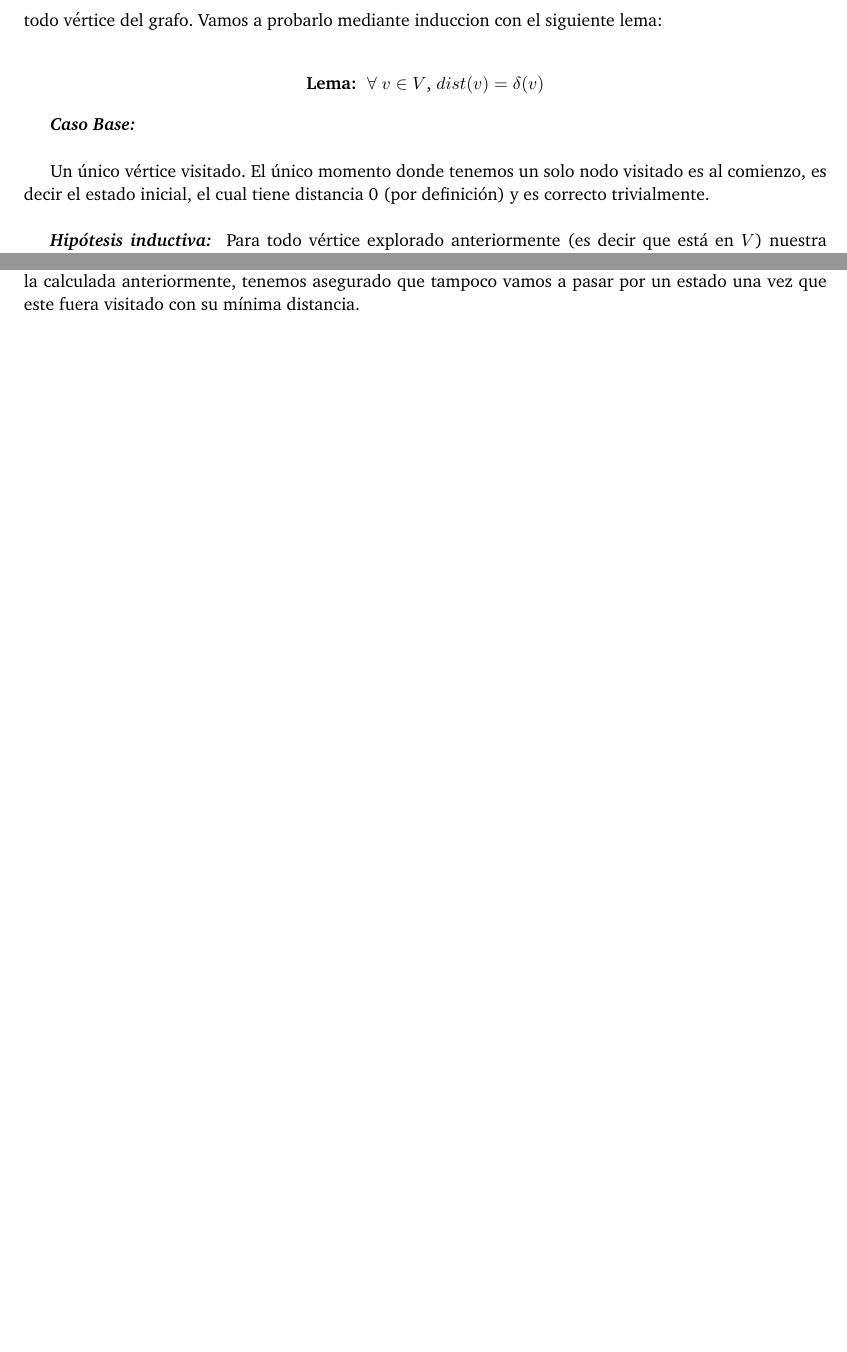
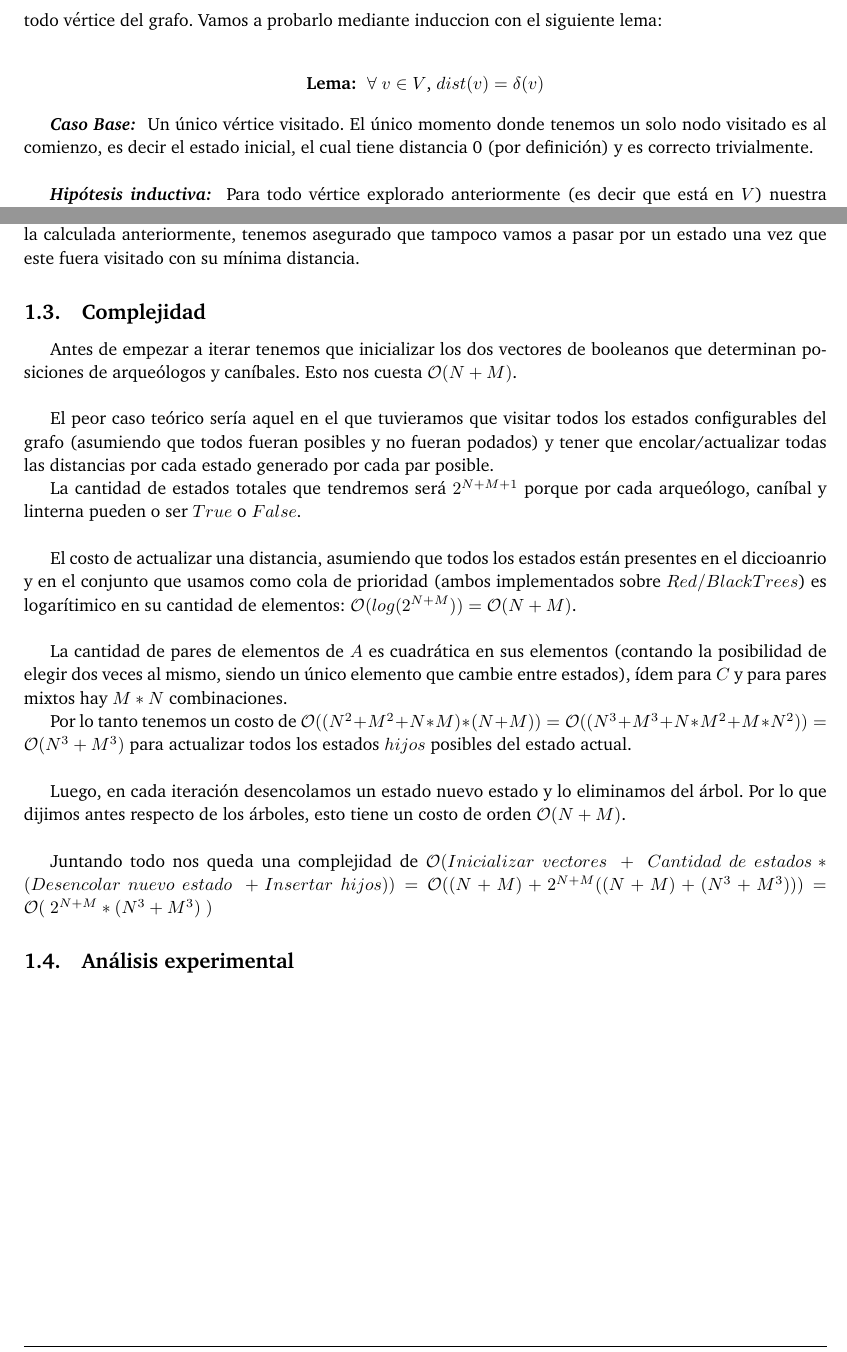
Before and after one commit to ABorgna/algo3, a LaTeX document (tp1/doc/informe.tex, which reads tp1/doc/secciones/ej1.tex): two parts of pages 5 and 6 of 10, joined at a grey line, cut so that both start at the same text, the shorter picture padded with empty space. Compiled offline with pdfLaTeX.

Commit message:
Complejidad@Ej1

```diff
--- a/tp1/doc/secciones/ej1.tex
+++ b/tp1/doc/secciones/ej1.tex
@@ -107,10 +107,7 @@ Sea $dist(v)$ la distancia desde el estado inicial obtenida por el algoritmo has
 \textbf{Lema: } $\forall$ $v \in$ $V$, $dist(v) = \delta(v)$
 \end{center}
 
-\emph{\textbf{Caso Base:}}
-\\
-
-Un único vértice visitado. El único momento donde tenemos un solo nodo visitado es al comienzo, es decir
+\emph{\textbf{Caso Base: }}  Un único vértice visitado. El único momento donde tenemos un solo nodo visitado es al comienzo, es decir
 el estado inicial, el cual tiene distancia 0 (por definición) y es correcto trivialmente.
 \\
 
@@ -164,3 +161,22 @@ $dist(x)+L(xy) < dist(x) + L(xy)$
 \\
 
 Por este mismo absurdo también se puede ver por qué la distancia calculada para cualquier vértice al momento de ser desencolado es, necesariamente, su distancia mínima. Al igual que en la demostración, si existiera otro camino más corto donde alguno de sus vértices todavía no fuera visitado, entonces este vértice no podría estar detrás del estado actual (que viene por un camino distinto) en la cola de prioridad. Como este camino alternativo tendría todavía que llegar al estado final, tiene que sumar \textbf{al menos} una arista más, y como este peso es necesariamente positivo entonces la distancia total no puede ser nunca menor que el tope de la cola de prioridad que se corresponde con la distancia mínima calculada para el próximo estado actual. Partiendo de esto, como guardamos para cada vértice visitado su distancia mínima y solamente encolamos en $agregarCandidato$ cuando la nueva distancia de un hijo es menor que la calculada anteriormente, tenemos asegurado que tampoco vamos a pasar por un estado una vez que este fuera visitado con su mínima distancia.
+
+\subsection{Complejidad}
+Antes de empezar a iterar tenemos que inicializar los dos vectores de booleanos que determinan posiciones de arqueólogos y caníbales. Esto nos cuesta $\mathcal{O}(N+M)$. \\
+
+El peor caso teórico sería aquel en el que tuvieramos que visitar todos los estados configurables del grafo (asumiendo que todos fueran posibles y no fueran podados) y tener que encolar/actualizar todas las distancias por cada estado generado por cada par posible.
+
+La cantidad de estados totales que tendremos será $2^{N+M+1}$ porque por cada arqueólogo, caníbal y linterna pueden o ser $True$ o $False$. \\
+
+El costo de actualizar una distancia, asumiendo que todos los estados están presentes en el diccioanrio y en el conjunto que usamos como cola de prioridad (ambos implementados sobre $Red/Black Trees$) es logarítimico en su cantidad de elementos: $\mathcal{O}(log(2^{N+M})) = \mathcal{O}(N+M)$. \\
+
+La cantidad de pares de elementos de $A$ es cuadrática en sus elementos (contando la posibilidad de elegir dos veces al mismo, siendo un único elemento que cambie entre estados), ídem para $C$ y para pares mixtos hay $M*N$ combinaciones.
+
+Por lo tanto tenemos un costo de $\mathcal{O}((N^2+M^2+N*M)*(N+M))=\mathcal{O}((N^3+M^3+N*M^2+M*N^2))=\mathcal{O}(N^3+M^3)$ para actualizar todos los estados $hijos$ posibles del estado actual. \\
+
+Luego, en cada iteración desencolamos un estado nuevo estado y lo eliminamos del árbol. Por lo que dijimos antes respecto de los árboles, esto tiene un costo de orden $\mathcal{O}(N+M)$. \\
+
+Juntando todo nos queda una complejidad de $\mathcal{O}(Inicializar\ vectores\ +\ Cantidad\ de\ estados*(Desencolar\ nuevo\ estado\ + Insertar\ hijos)) = \mathcal{O}((N+M)+2^{N+M}((N+M)+(N^3+M^3))) = \mathcal{O}(\ 2^{N+M}*(N^3+M^3)\ )$
+
+\subsection{Análisis experimental}
```
Also changed, not shown: tp1/doc/secciones/ej1.tex (2 more changed lines).
